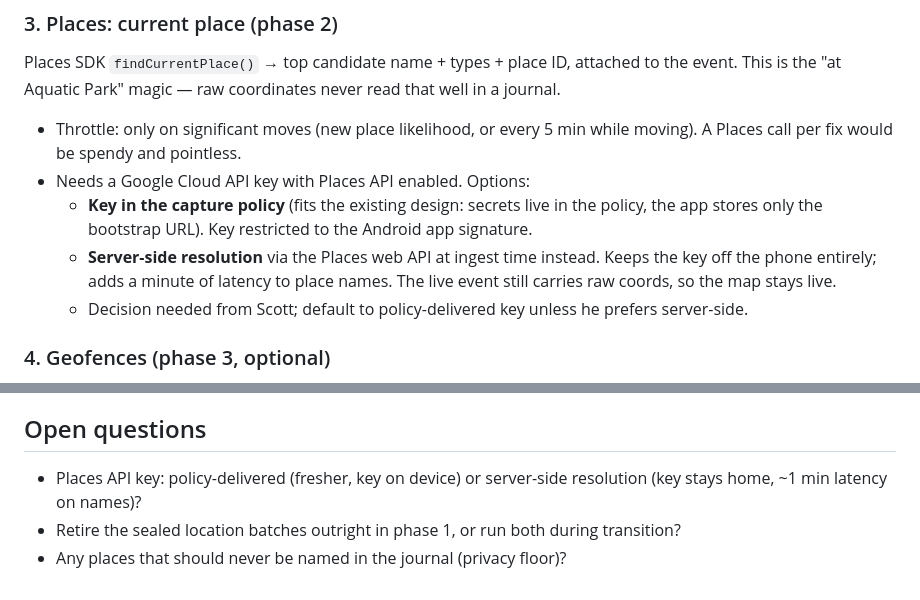
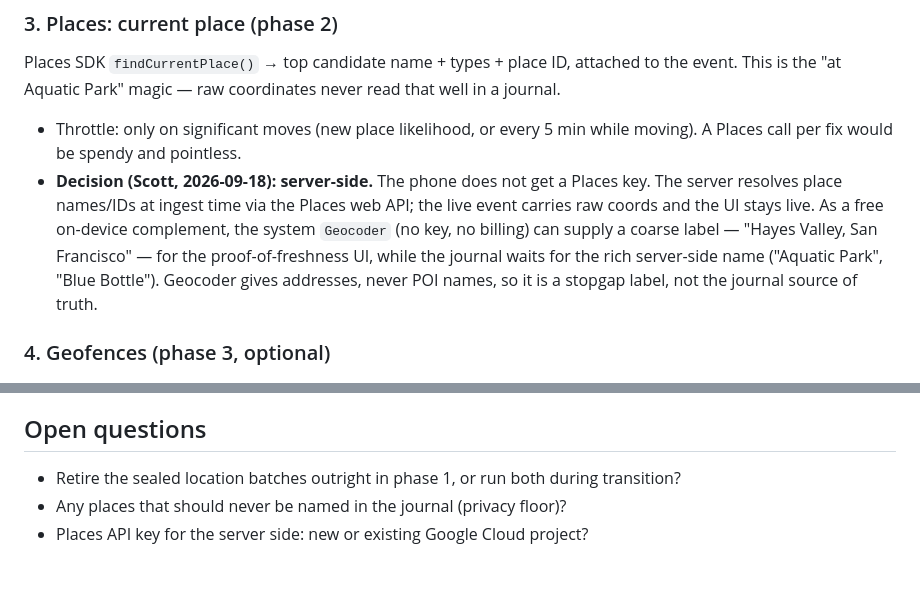
Before and after one commit to medina-stream/medina, a Markdown page: docs/location-plan.md, 2 parts joined by grey strips. Rendered like a GitHub page.

Commit message:
Location plan: server-side place resolution per Scott's call

```diff
--- a/docs/location-plan.md
+++ b/docs/location-plan.md
@@ -58,15 +58,14 @@ never read that well in a journal.
 
 - Throttle: only on significant moves (new place likelihood, or every 5 min
   while moving). A Places call per fix would be spendy and pointless.
-- Needs a Google Cloud API key with Places API enabled. Options:
-  - **Key in the capture policy** (fits the existing design: secrets live in
-    the policy, the app stores only the bootstrap URL). Key restricted to the
-    Android app signature.
-  - **Server-side resolution** via the Places web API at ingest time instead.
-    Keeps the key off the phone entirely; adds a minute of latency to place
-    names. The live event still carries raw coords, so the map stays live.
-  - Decision needed from Scott; default to policy-delivered key unless he
-    prefers server-side.
+- **Decision (Scott, 2026-09-18): server-side.** The phone does not get a
+  Places key. The server resolves place names/IDs at ingest time via the
+  Places web API; the live event carries raw coords and the UI stays live.
+  As a free on-device complement, the system `Geocoder` (no key, no billing)
+  can supply a coarse label — "Hayes Valley, San Francisco" — for the
+  proof-of-freshness UI, while the journal waits for the rich server-side
+  name ("Aquatic Park", "Blue Bottle"). Geocoder gives addresses, never POI
+  names, so it is a stopgap label, not the journal source of truth.
 
 ### 4. Geofences (phase 3, optional)
 
@@ -133,8 +132,7 @@ policy document when Scott provisions it. All server-owned, same as today.
 
 ## Open questions
 
-- Places API key: policy-delivered (fresher, key on device) or server-side
-  resolution (key stays home, ~1 min latency on names)?
 - Retire the sealed location batches outright in phase 1, or run both during
   transition?
 - Any places that should never be named in the journal (privacy floor)?
+- Places API key for the server side: new or existing Google Cloud project?
```
